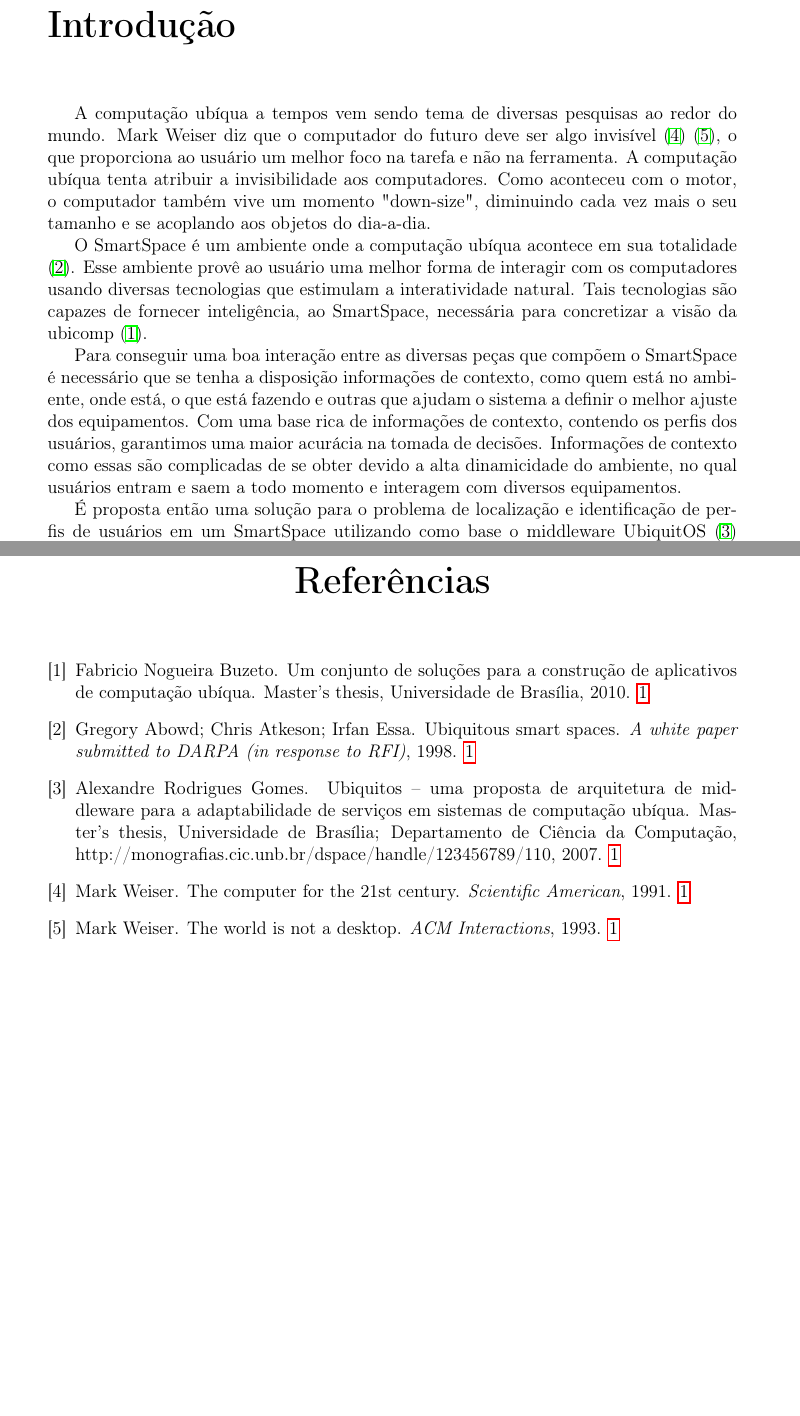
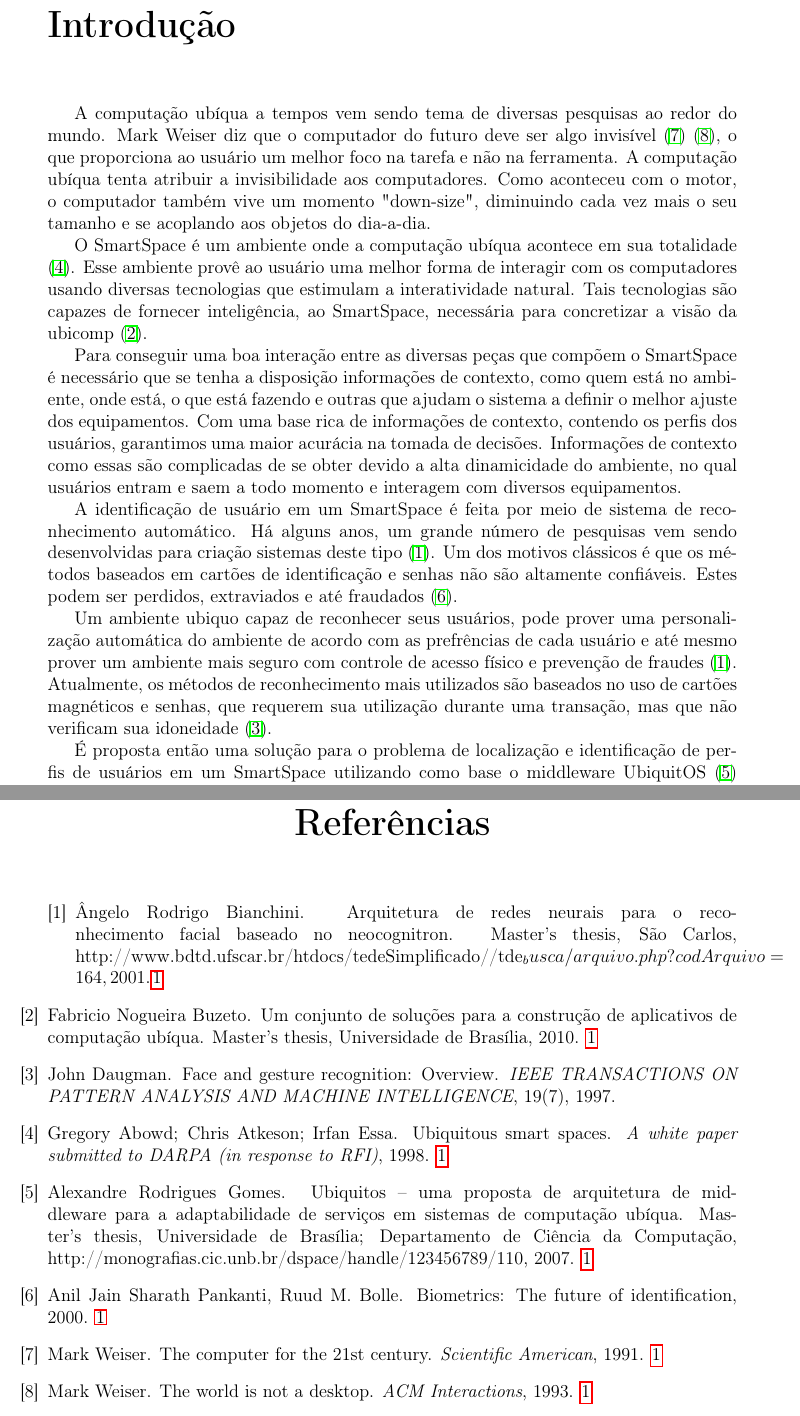
Before and after one commit to talesporto/Projeto-Final, a LaTeX thesis (monografia.tex, which reads bibliografia.bib, chapters/1.Introducao/introducao.tex): two parts of pages 11 and 12 of 12 before the commit and two parts of pages 11 and 13 of 13 after it, joined at a grey line, cut so that both start at the same text, the shorter picture padded with empty space. The pictures show the PDF file bin/monografia.pdf that the author committed with the source.

Commit message:
incrementando a introducao, estruturando o projeto

```diff
--- a/bibliografia.bib
+++ b/bibliografia.bib
@@ -2,9 +2,11 @@
 %% http://bibdesk.sourceforge.net/
 
 
-%% Created for Danilo Avila at 2011-05-02 14:59:54 -0300
+%% Created for Danilo Avila at 2011-05-07 16:30:17 -0300
 
 
 %% Saved with string encoding Unicode (UTF-8)
 
 
+
+@article{daugman,
@@ -10,0 +16,8 @@
+	Journal = {IEEE TRANSACTIONS ON PATTERN ANALYSIS AND MACHINE INTELLIGENCE},
+	Number = {7},
+	Title = {Face and Gesture Recognition: Overview},
+	Volume = {19},
+	Year = {1997}}
+
+@periodical{bolle,
+	Author = {Sharath Pankanti, Ruud M. Bolle, Anil Jain},
@@ -10,0 +28,5 @@
+	Title = {Biometrics: The Future of Identification},
+	Year = {2000}}
+
+@mastersthesis{saocarlos,
+	Address = {http://www.bdtd.ufscar.br/htdocs/tedeSimplificado//tde_busca/arquivo.php?codArquivo=164},
@@ -11,3 +37,5 @@
+	Title = {Arquitetura de Redes Neurais para o Reconhecimento Facial Baseado no Neocognitron},
+	Year = {2001}}
 
 @manual{kinecturl,
 	Address = {http://en.wikipedia.org/wiki/Kinect},
--- a/chapters/introducao.tex
+++ b/chapters/1.Introducao/introducao.tex
@@ -8,4 +8,8 @@ O SmartSpace é um ambiente onde a computação ubíqua acontece em sua totalida
 
 Para conseguir uma boa interação entre as diversas peças que compõem o SmartSpace é necessário que se tenha a disposição informações de contexto,  como quem está no ambiente, onde está, o que está fazendo e outras que ajudam o sistema a definir o melhor ajuste dos equipamentos. Com uma base rica de informações de contexto, contendo os perfis dos usuários, garantimos uma maior acurácia na tomada de decisões. Informações de contexto como essas são complicadas de se obter devido a alta dinamicidade do ambiente, no qual usuários entram e saem a todo momento e interagem com diversos equipamentos.
 
+A identificação de usuário em um SmartSpace é feita por meio de sistema de reconhecimento automático. Há alguns anos, um grande número de pesquisas vem sendo desenvolvidas para criação sistemas deste tipo \cite{saocarlos}. Um dos motivos clássicos é que os métodos baseados em cartões de identificação e senhas não são altamente confiáveis. Estes podem ser perdidos, extraviados e até fraudados \cite{bolle}.
+
+Um ambiente ubíquo capaz de reconhecer seus usuários, pode prover uma personalização automática do ambiente de acordo com as prefrências de cada usuário e até mesmo prover um ambiente mais seguro com controle de acesso físico e prevenção de fraudes \cite{saocarlos}. Atualmente, os métodos de reconhecimento mais utilizados são baseados no uso de cartões magnéticos e senhas, que requerem sua utilização durante uma transação, mas que não verificam sua idoneidade \cite{daugman}.
+
 É proposta então uma solução para o problema de localização e identificação de perfis de usuários em um SmartSpace utilizando como base o middleware UbiquitOS \cite{alegomes} integrado com o Kinect \cite{kinecturl}.
```
Also changed, not shown: chapters/2.FundamentacaoTeorica/reconhecimento_facial.tex (added, +3 -0 lines), monografia.tex (+2 -1 lines), bin/monografia.bbl, bin/monografia.pdf, bibliografia.bib (11 more changed lines), 9 other files.
